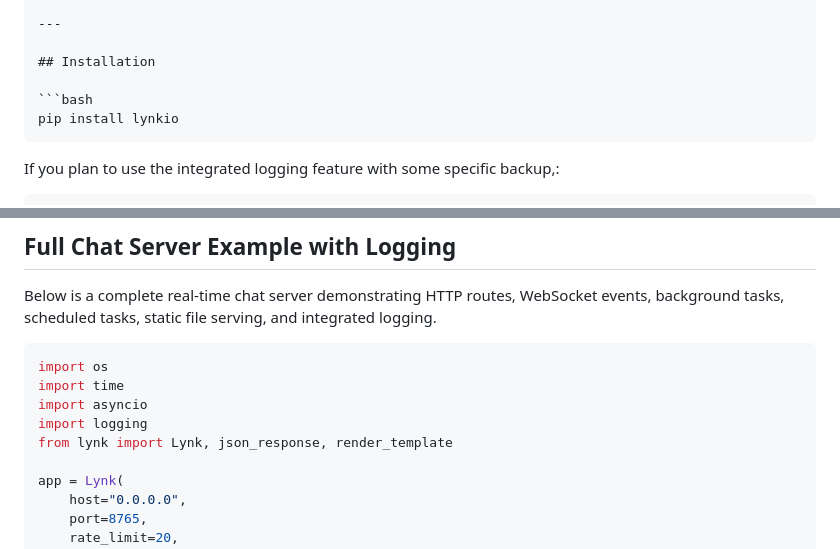
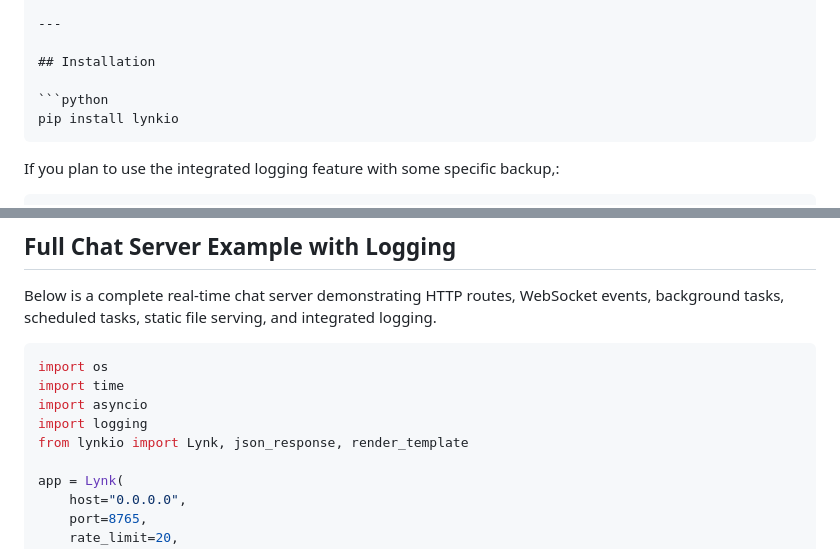
Before and after one commit to pythos-team/lynk, a Markdown page: README.md, 2 parts joined by grey strips. Drawn GitHub-style.

````diff
--- a/README.md
+++ b/README.md
@@ -46,7 +46,7 @@ Lynkio is a lightweight, pure‑Python framework for building real‑time web ap
 
 ## Installation
 
-```bash
+```python
 pip install lynkio
 ```
 
@@ -187,7 +187,7 @@ import os
 import time
 import asyncio
 import logging
-from lynk import Lynk, json_response, render_template
+from lynkio import Lynk, json_response, render_template
 
 app = Lynk(
     host="0.0.0.0",
````
